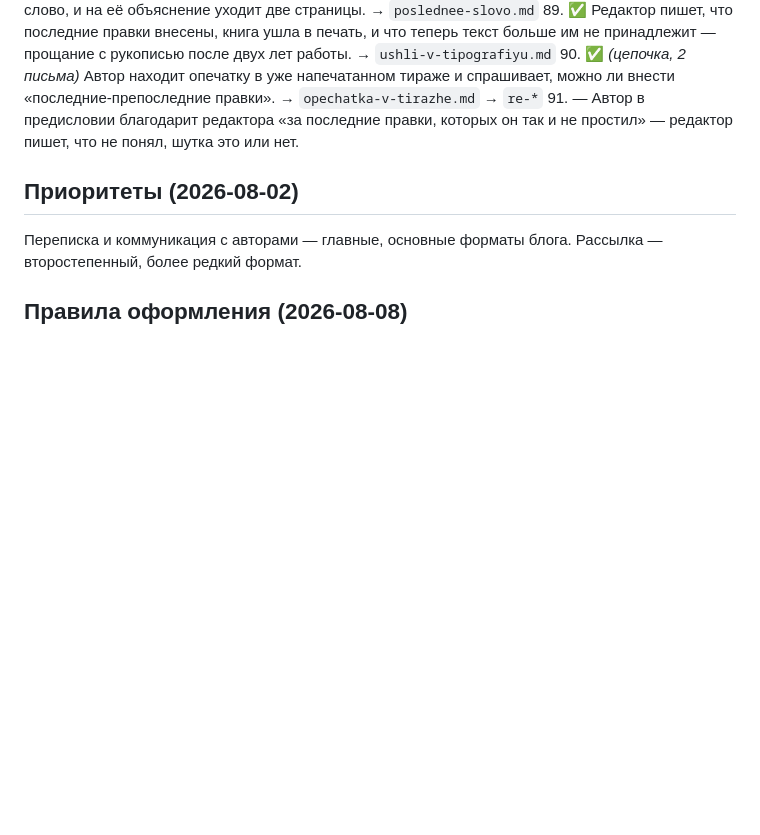
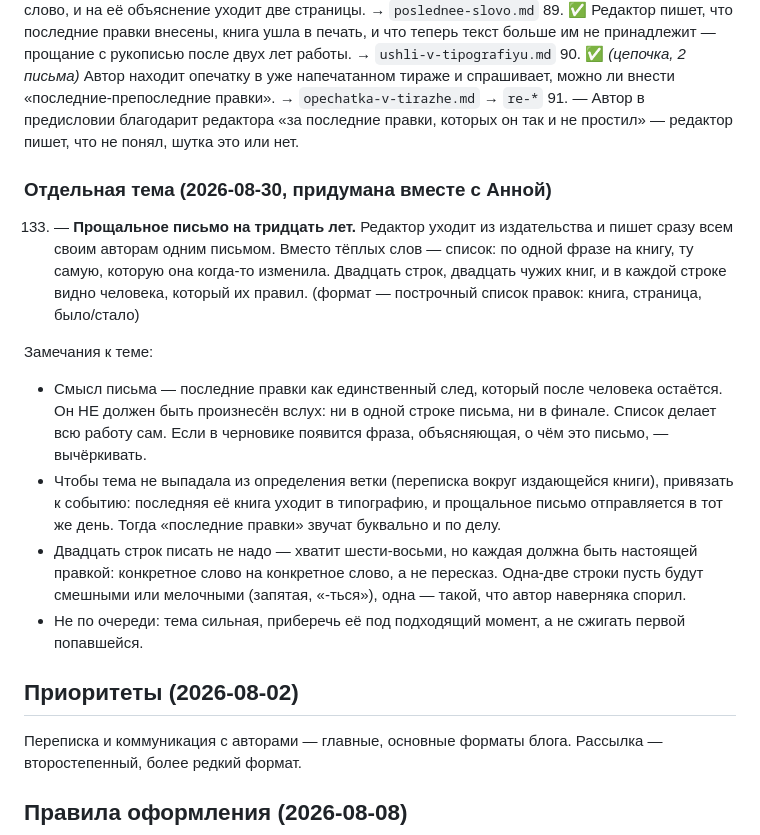
Before and after one commit to pss-dot/poslednie-pravki-site, a Markdown page: content-plan.md, the part around the change. Rendered like a GitHub page; blank space fills up the shorter version.

Commit message:
Контент-план: тема 133 — прощальное письмо редактора на тридцать лет

```diff
--- a/content-plan.md
+++ b/content-plan.md
@@ -175,6 +175,16 @@
 90. ✅ *(цепочка, 2 письма)* Автор находит опечатку в уже напечатанном тираже и спрашивает, можно ли внести «последние-препоследние правки». → `opechatka-v-tirazhe.md` → `re-*`
 91. — Автор в предисловии благодарит редактора «за последние правки, которых он так и не простил» — редактор пишет, что не понял, шутка это или нет.
 
+### Отдельная тема (2026-08-30, придумана вместе с Анной)
+
+133. — **Прощальное письмо на тридцать лет.** Редактор уходит из издательства и пишет сразу всем своим авторам одним письмом. Вместо тёплых слов — список: по одной фразе на книгу, ту самую, которую она когда-то изменила. Двадцать строк, двадцать чужих книг, и в каждой строке видно человека, который их правил. (формат — построчный список правок: книга, страница, было/стало)
+
+Замечания к теме:
+- Смысл письма — последние правки как единственный след, который после человека остаётся. Он НЕ должен быть произнесён вслух: ни в одной строке письма, ни в финале. Список делает всю работу сам. Если в черновике появится фраза, объясняющая, о чём это письмо, — вычёркивать.
+- Чтобы тема не выпадала из определения ветки (переписка вокруг издающейся книги), привязать к событию: последняя её книга уходит в типографию, и прощальное письмо отправляется в тот же день. Тогда «последние правки» звучат буквально и по делу.
+- Двадцать строк писать не надо — хватит шести-восьми, но каждая должна быть настоящей правкой: конкретное слово на конкретное слово, а не пересказ. Одна-две строки пусть будут смешными или мелочными (запятая, «-ться»), одна — такой, что автор наверняка спорил.
+- Не по очереди: тема сильная, приберечь её под подходящий момент, а не сжигать первой попавшейся.
+
 ## Приоритеты (2026-08-02)
 Переписка и коммуникация с авторами — главные, основные форматы блога. Рассылка — второстепенный, более редкий формат.
 
```
